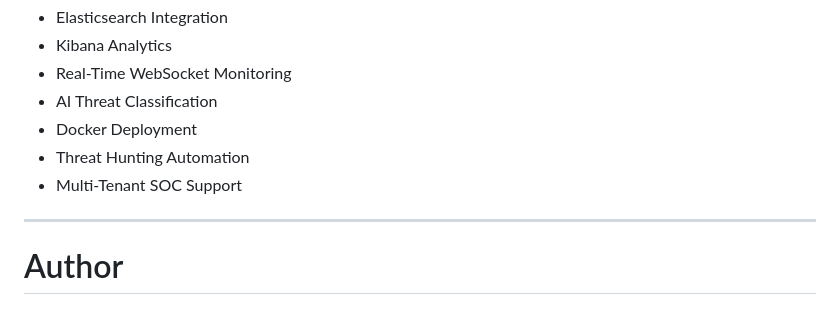
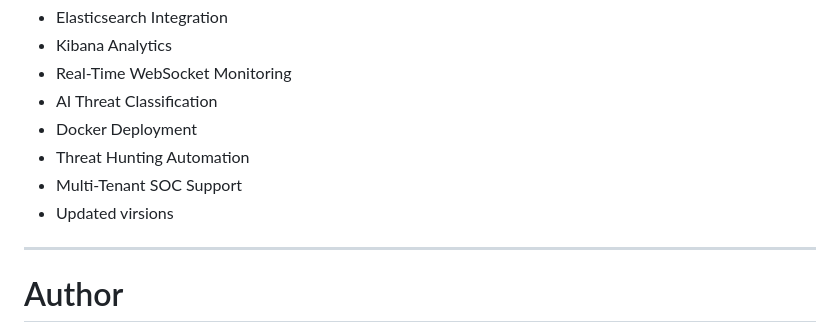
Before and after one commit to Boscoefx/ThreatFlux-SIEM, a Markdown page: README.md, the part around the change. Drawn GitHub-style.

Commit message:
Add 'Updated versions' to features list

```diff
--- a/README.md
+++ b/README.md
@@ -196,6 +196,7 @@ Unauthorized usage against systems without permission is prohibited.
 * Docker Deployment
 * Threat Hunting Automation
 * Multi-Tenant SOC Support
+* Updated virsions
 
 
 ---
```
